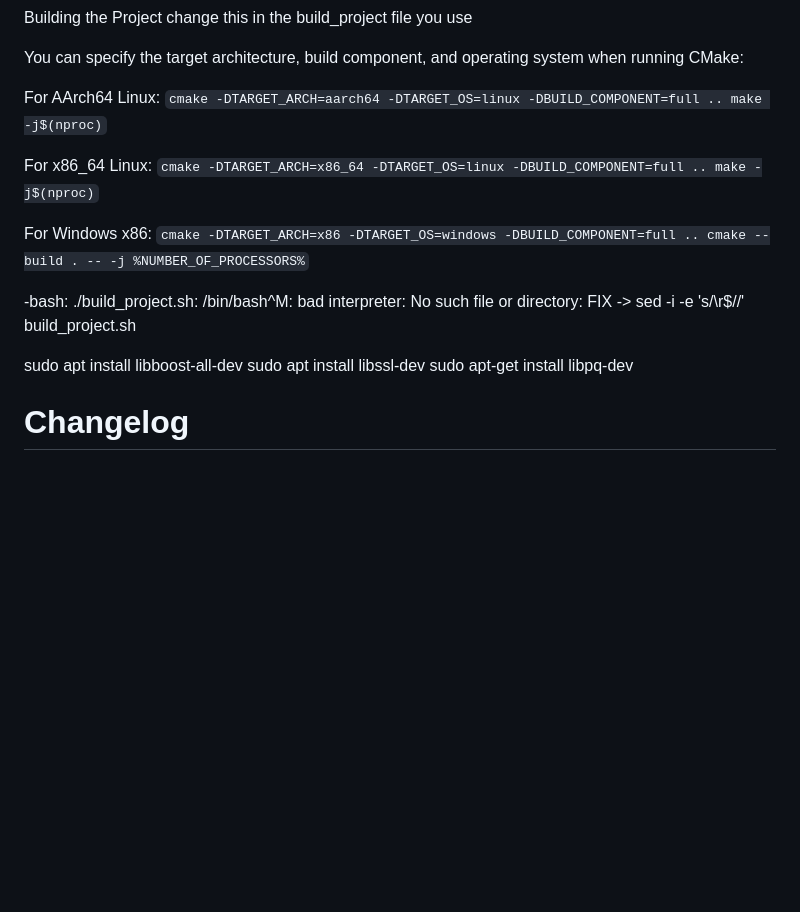
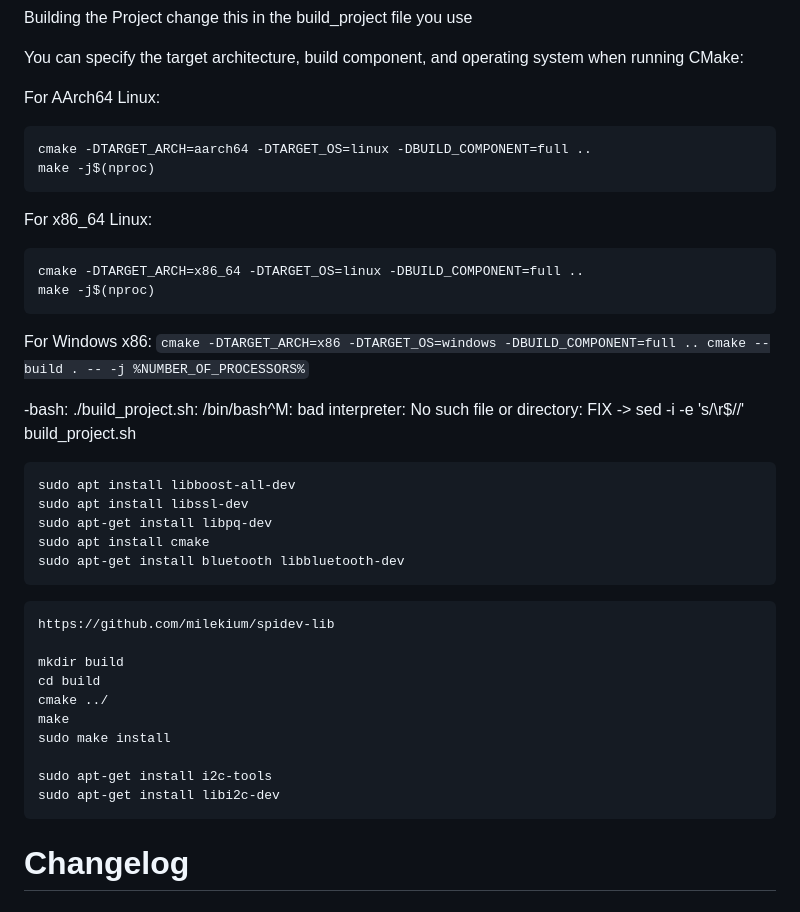
Before and after one commit to SebastiaanDenHertog/J.A.R.V.I.S, a Markdown page: README.md, the part around the change. Rendered like a GitHub page; blank space fills up the shorter version.

Commit message:
Update README.md to enhance build instructions and add missing dependencies

````diff
--- a/README.md
+++ b/README.md
@@ -64,23 +64,43 @@ Building the Project change this in the build_project file you use
 You can specify the target architecture, build component, and operating system when running CMake:
 
 For AArch64 Linux:
-``cmake -DTARGET_ARCH=aarch64 -DTARGET_OS=linux -DBUILD_COMPONENT=full ..
-make -j$(nproc)``
+```
+cmake -DTARGET_ARCH=aarch64 -DTARGET_OS=linux -DBUILD_COMPONENT=full ..
+make -j$(nproc)
+```
+
 
 For x86_64 Linux:
-``cmake -DTARGET_ARCH=x86_64 -DTARGET_OS=linux -DBUILD_COMPONENT=full ..
-make -j$(nproc)``
+```
+cmake -DTARGET_ARCH=x86_64 -DTARGET_OS=linux -DBUILD_COMPONENT=full ..
+make -j$(nproc)
+```
 
 For Windows x86:
 ``cmake -DTARGET_ARCH=x86 -DTARGET_OS=windows -DBUILD_COMPONENT=full ..
 cmake --build . -- -j %NUMBER_OF_PROCESSORS%``
 
 -bash: ./build_project.sh: /bin/bash^M: bad interpreter: No such file or directory: FIX -> sed -i -e 's/\r$//' build_project.sh
-
+```
 sudo apt install libboost-all-dev
 sudo apt install libssl-dev
 sudo apt-get install libpq-dev
+sudo apt install cmake
+sudo apt-get install bluetooth libbluetooth-dev
+```
 
+```
+https://github.com/milekium/spidev-lib
+
+mkdir build
+cd build
+cmake ../
+make
+sudo make install
+
+sudo apt-get install i2c-tools
+sudo apt-get install libi2c-dev
+```
 # Changelog
 
 # Disclaimer
````
